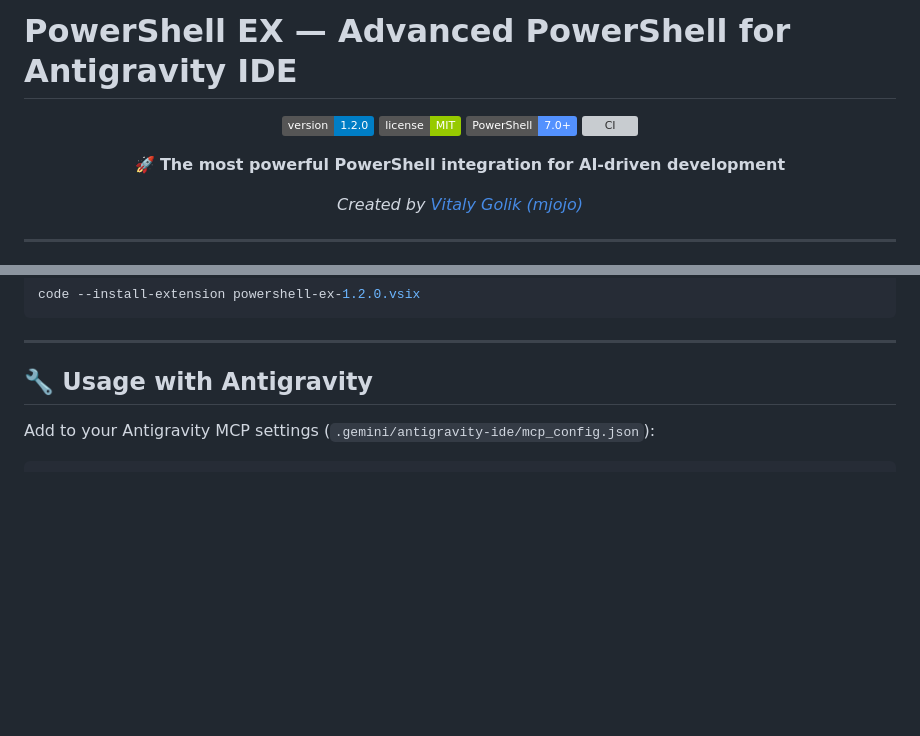
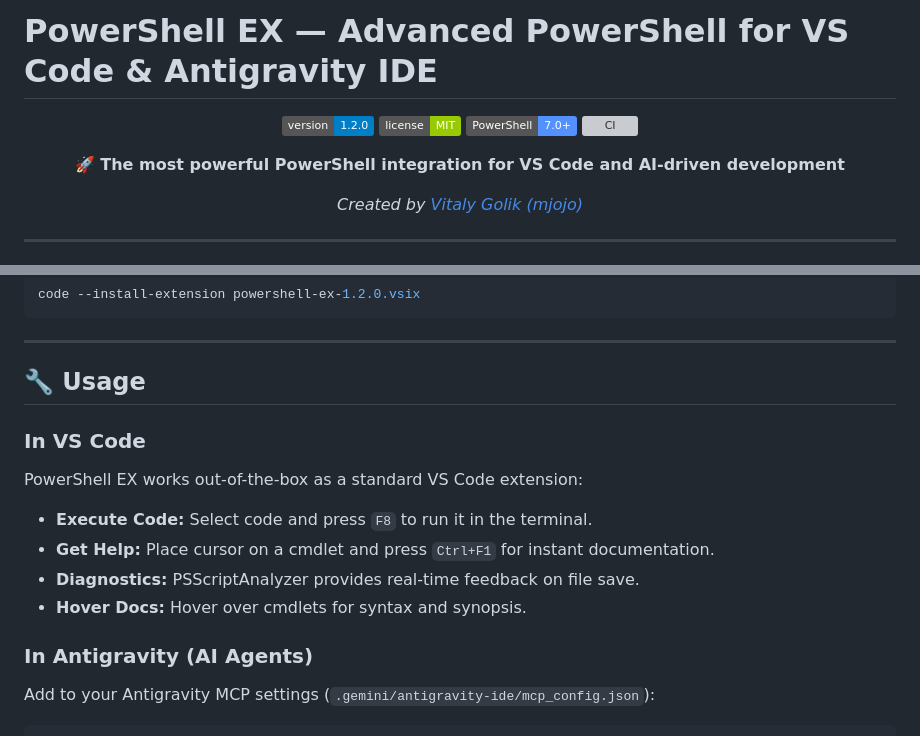
Before and after one commit to mjojo/PowerShellEX, a Markdown page: README.md, 2 parts joined by grey strips. GitHub-like rendering; badges without logos; blank space fills up the shorter version; grey boxes are pictures that could not be loaded.

Commit message:
docs: explicitly mention VS Code support in README

````diff
--- a/README.md
+++ b/README.md
@@ -1,4 +1,4 @@
-# PowerShell EX — Advanced PowerShell for Antigravity IDE
+# PowerShell EX — Advanced PowerShell for VS Code & Antigravity IDE
 
 <div align="center">
 
@@ -7,7 +7,7 @@
 ![PowerShell](https://img.shields.io/badge/PowerShell-7.0+-5391FE.svg?logo=powershell&logoColor=white)
 ![CI](https://img.shields.io/github/actions/workflow/status/mjojo/PowerShellEX/build.yml?label=CI)
 
-🚀 **The most powerful PowerShell integration for AI-driven development**
+🚀 **The most powerful PowerShell integration for VS Code and AI-driven development**
 
 *Created by [Vitaly Golik (mjojo)](mailto:vitaly.golik@gmail.com)*
 
@@ -121,8 +121,16 @@ code --install-extension powershell-ex-1.2.0.vsix
 
 ---
 
-## 🔧 Usage with Antigravity
+## 🔧 Usage
 
+### In VS Code
+PowerShell EX works out-of-the-box as a standard VS Code extension:
+- **Execute Code:** Select code and press `F8` to run it in the terminal.
+- **Get Help:** Place cursor on a cmdlet and press `Ctrl+F1` for instant documentation.
+- **Diagnostics:** PSScriptAnalyzer provides real-time feedback on file save.
+- **Hover Docs:** Hover over cmdlets for syntax and synopsis.
+
+### In Antigravity (AI Agents)
 Add to your Antigravity MCP settings (`.gemini/antigravity-ide/mcp_config.json`):
 
 ```json
````
